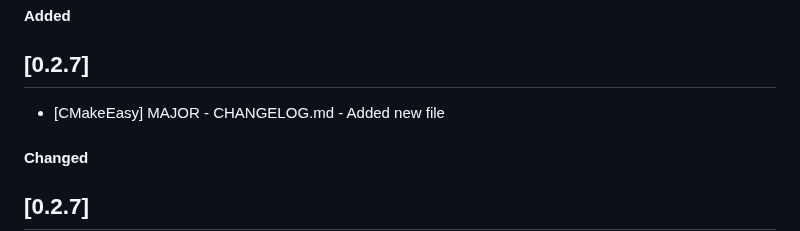
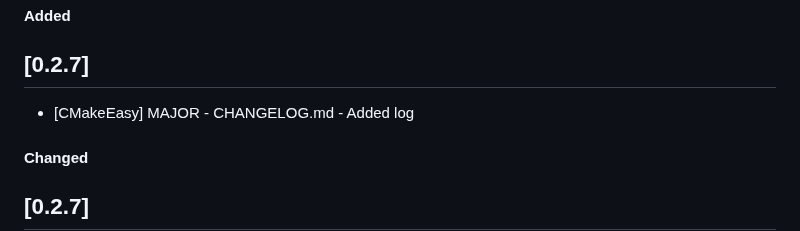
Before and after one commit to DreamHollow/CMakeEasy, a Markdown page: CHANGELOG.md, the part around the change. Drawn GitHub-style.

Commit message:
CHANGELOG.md: Added new log

```diff
--- a/CHANGELOG.md
+++ b/CHANGELOG.md
@@ -175,7 +175,7 @@ Changes that are relatively minor will rarely be noted.
 
 #### Added
 ## [0.2.7]
-- [CMakeEasy] MAJOR - CHANGELOG.md - Added new file
+- [CMakeEasy] MAJOR - CHANGELOG.md - Added log
 
 #### Changed
 ## [0.2.7]
```
